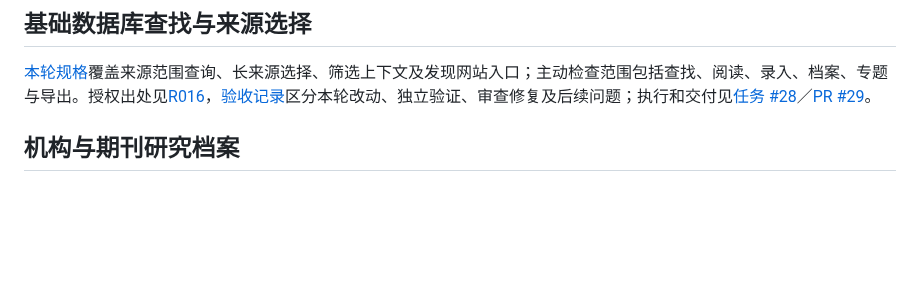
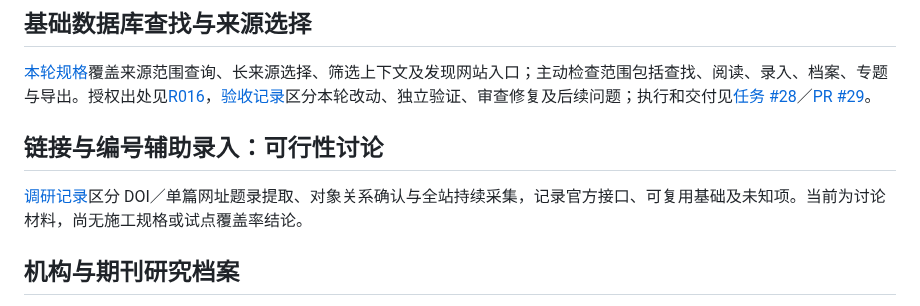
Before and after one commit to normaltank/DataBase, a Markdown page: docs/README.md, the part around the change. Rendered like a GitHub page; blank space fills up the shorter version.

```diff
--- a/docs/README.md
+++ b/docs/README.md
@@ -20,6 +20,10 @@
 ## 基础数据库查找与来源选择
 
 [本轮规格](specs/基础数据库查找与来源选择.md)覆盖来源范围查询、长来源选择、筛选上下文及发现网站入口；主动检查范围包括查找、阅读、录入、档案、专题与导出。授权出处见[R016](需求讨论记录.md#r016基础数据库建设与完整使用流程)，[验收记录](../work/基础数据库查找与来源选择验收.md)区分本轮改动、独立验证、审查修复及后续问题；执行和交付见[任务 #28](https://github.com/normaltank/DataBase/issues/28)／[PR #29](https://github.com/normaltank/DataBase/pull/29)。
+
+## 链接与编号辅助录入：可行性讨论
+
+[调研记录](../work/链接与编号辅助录入可行性.md)区分 DOI／单篇网址题录提取、对象关系确认与全站持续采集，记录官方接口、可复用基础及未知项。当前为讨论材料，尚无施工规格或试点覆盖率结论。
 
 ## 机构与期刊研究档案
 
```
Also changed, not shown: work/链接与编号辅助录入可行性.md (added, +26 -0 lines).
